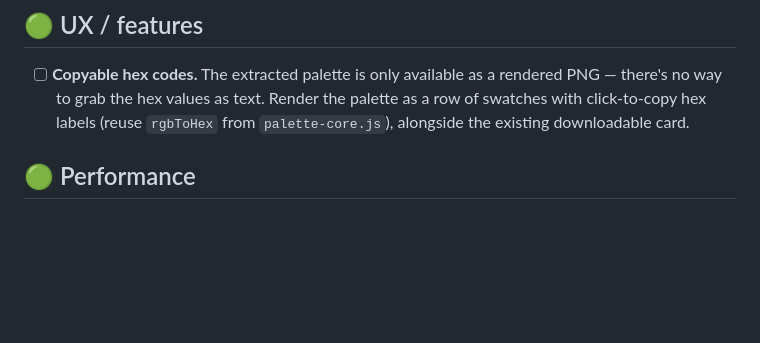
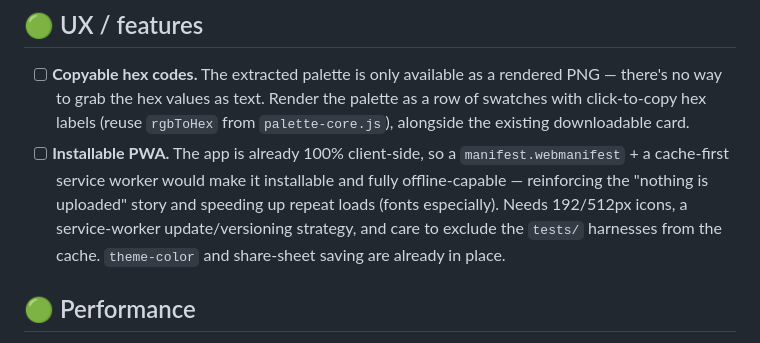
Before and after one commit to CarlJacobson/ColorConverterAI, a Markdown page: TODO.md, the part around the change. Drawn GitHub-style; blank space fills up the shorter version.

Commit message:
added to TODO

```diff
--- a/TODO.md
+++ b/TODO.md
@@ -25,6 +25,13 @@ See [METHODOLOGY.md](METHODOLOGY.md) for rationale.
       PNG — there's no way to grab the hex values as text. Render the palette as a
       row of swatches with click-to-copy hex labels (reuse `rgbToHex` from
       `palette-core.js`), alongside the existing downloadable card.
+- [ ] **Installable PWA.** The app is already 100% client-side, so a
+      `manifest.webmanifest` + a cache-first service worker would make it installable
+      and fully offline-capable — reinforcing the "nothing is uploaded" story and
+      speeding up repeat loads (fonts especially). Needs 192/512px icons, a
+      service-worker update/versioning strategy, and care to exclude the `tests/`
+      harnesses from the cache. `theme-color` and share-sheet saving are already in
+      place.
 
 ## 🟢 Performance
 
```
